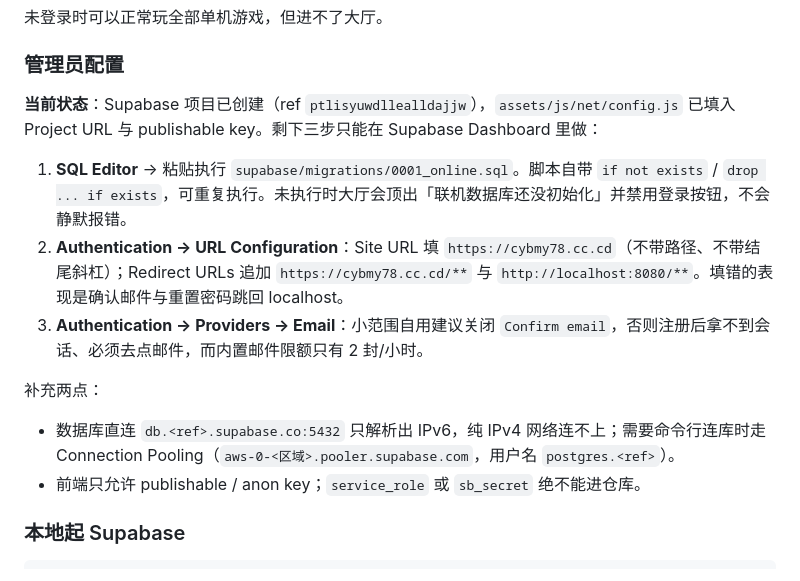
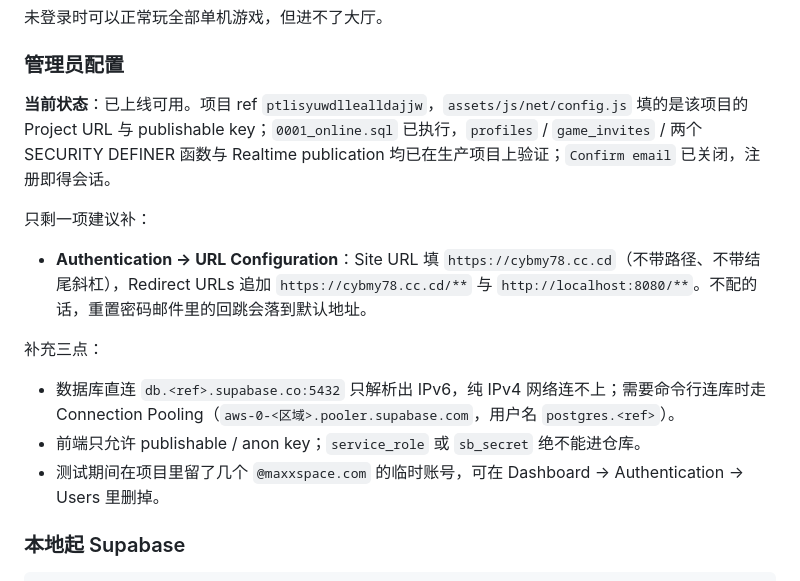
Before and after one commit to Xsny-001/cuiyanbin-game-space, a Markdown page: README.md, the part around the change. Drawn GitHub-style.

Commit message:
Document live online status

```diff
--- a/README.md
+++ b/README.md
@@ -87,16 +87,17 @@
 
 ### 管理员配置
 
-**当前状态**：Supabase 项目已创建（ref `ptlisyuwdllealldajjw`），`assets/js/net/config.js` 已填入 Project URL 与 publishable key。剩下三步只能在 Supabase Dashboard 里做：
+**当前状态**：已上线可用。项目 ref `ptlisyuwdllealldajjw`，`assets/js/net/config.js` 填的是该项目的 Project URL 与 publishable key；`0001_online.sql` 已执行，`profiles` / `game_invites` / 两个 SECURITY DEFINER 函数与 Realtime publication 均已在生产项目上验证；`Confirm email` 已关闭，注册即得会话。
 
-1. **SQL Editor** → 粘贴执行 `supabase/migrations/0001_online.sql`。脚本自带 `if not exists` / `drop ... if exists`，可重复执行。未执行时大厅会顶出「联机数据库还没初始化」并禁用登录按钮，不会静默报错。
-2. **Authentication → URL Configuration**：Site URL 填 `https://cybmy78.cc.cd`（不带路径、不带结尾斜杠）；Redirect URLs 追加 `https://cybmy78.cc.cd/**` 与 `http://localhost:8080/**`。填错的表现是确认邮件与重置密码跳回 localhost。
-3. **Authentication → Providers → Email**：小范围自用建议关闭 `Confirm email`，否则注册后拿不到会话、必须去点邮件，而内置邮件限额只有 2 封/小时。
+只剩一项建议补：
 
-补充两点：
+- **Authentication → URL Configuration**：Site URL 填 `https://cybmy78.cc.cd`（不带路径、不带结尾斜杠），Redirect URLs 追加 `https://cybmy78.cc.cd/**` 与 `http://localhost:8080/**`。不配的话，重置密码邮件里的回跳会落到默认地址。
+
+补充三点：
 
 - 数据库直连 `db.<ref>.supabase.co:5432` 只解析出 IPv6，纯 IPv4 网络连不上；需要命令行连库时走 Connection Pooling（`aws-0-<区域>.pooler.supabase.com`，用户名 `postgres.<ref>`）。
 - 前端只允许 publishable / anon key；`service_role` 或 `sb_secret` 绝不能进仓库。
+- 测试期间在项目里留了几个 `@maxxspace.com` 的临时账号，可在 Dashboard → Authentication → Users 里删掉。
 
 ### 本地起 Supabase
 
```
